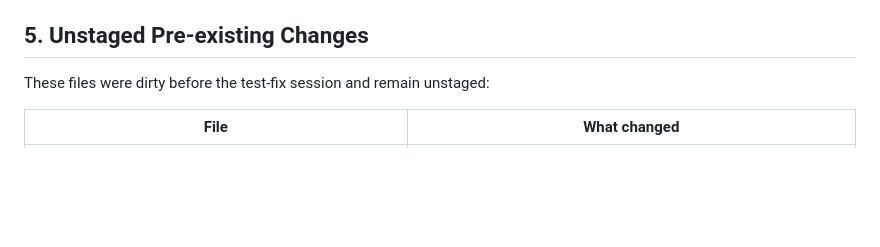
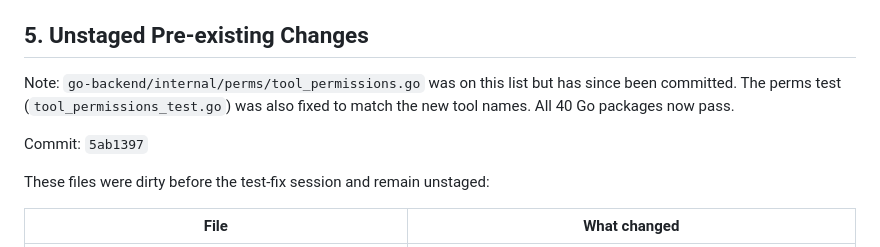
Before and after one commit to JayDataEngineer/auto-developer-orchestrator, a Markdown page: GAP-TRACKER.md, the part around the change. Drawn GitHub-style; blank space fills up the shorter version.

Commit message:
docs: mark perms test as fixed in GAP-TRACKER

```diff
--- a/GAP-TRACKER.md
+++ b/GAP-TRACKER.md
@@ -32,6 +32,10 @@ Commit: `3fc0fae`
 - `ts-tui-ink/src/components/` (Ink component rendering)
 
 ## 5. Unstaged Pre-existing Changes
+
+Note: `go-backend/internal/perms/tool_permissions.go` was on this list but has since been committed. The perms test (`tool_permissions_test.go`) was also fixed to match the new tool names. All 40 Go packages now pass.
+
+Commit: `5ab1397`
 
 These files were dirty before the test-fix session and remain unstaged:
 
```
